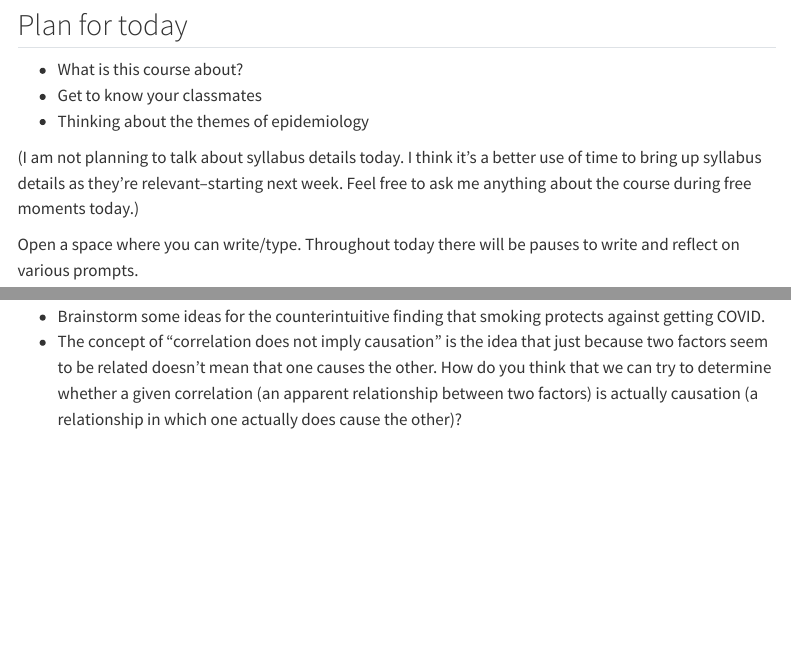
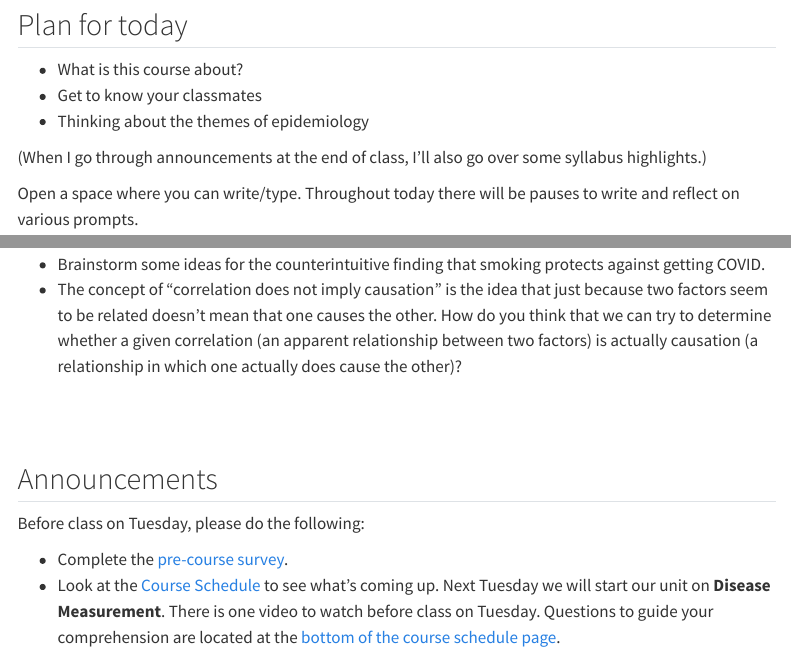
Before and after one commit to lmyint/125_spring_2024, a Quarto document (01-introductions.qmd): the page in a window 1100 px wide, from 290 px down, and a second part further down, joined at a grey line. Rendered offline with R 4.5, knitr and Pandoc in place of Quarto, with nearby package versions; menus at the side of the page are left out.

Commit message:
Update Day 1 activity annoucement about going over syllabus

```diff
--- a/01-introductions.qmd
+++ b/01-introductions.qmd
@@ -17,7 +17,7 @@ I know that because this course is a requirement for the [CGH concentration](htt
 - Get to know your classmates
 - Thinking about the themes of epidemiology
 
-(I am not planning to talk about syllabus details today. I think it's a better use of time to bring up syllabus details as they're relevant--starting next week. Feel free to ask me anything about the course during free moments today.)
+(When I go through announcements at the end of class, I'll also go over some syllabus highlights.)
 
 Open a space where you can write/type. Throughout today there will be pauses to write and reflect on various prompts.
 
@@ -101,3 +101,14 @@ Discuss the following with your groups, and record your thoughts:
 
 - Brainstorm some ideas for the counterintuitive finding that smoking protects against getting COVID.
 - The concept of "correlation does not imply causation" is the idea that just because two factors seem to be related doesn't mean that one causes the other. How do you think that we can try to determine whether a given correlation (an apparent relationship between two factors) is actually causation (a relationship in which one actually does cause the other)?
+
+
+<br><br>
+
+
+## Announcements
+
+Before class on Tuesday, please do the following:
+
+- Complete the [pre-course survey](https://docs.google.com/forms/d/e/1FAIpQLSeCcC_B3-2jjuzHGReIwBlcVUgoGaFwWsdLlf4kqVPLd8mNYw/viewform?usp=sf_link).
+- Look at the [Course Schedule](schedule.qmd) to see what's coming up. Next Tuesday we will start our unit on **Disease Measurement**. There is one video to watch before class on Tuesday. Questions to guide your comprehension are located at the [bottom of the course schedule page](schedule.qmd#guiding-questions).
```
Also changed, not shown: docs/search.json, 1 other file.
